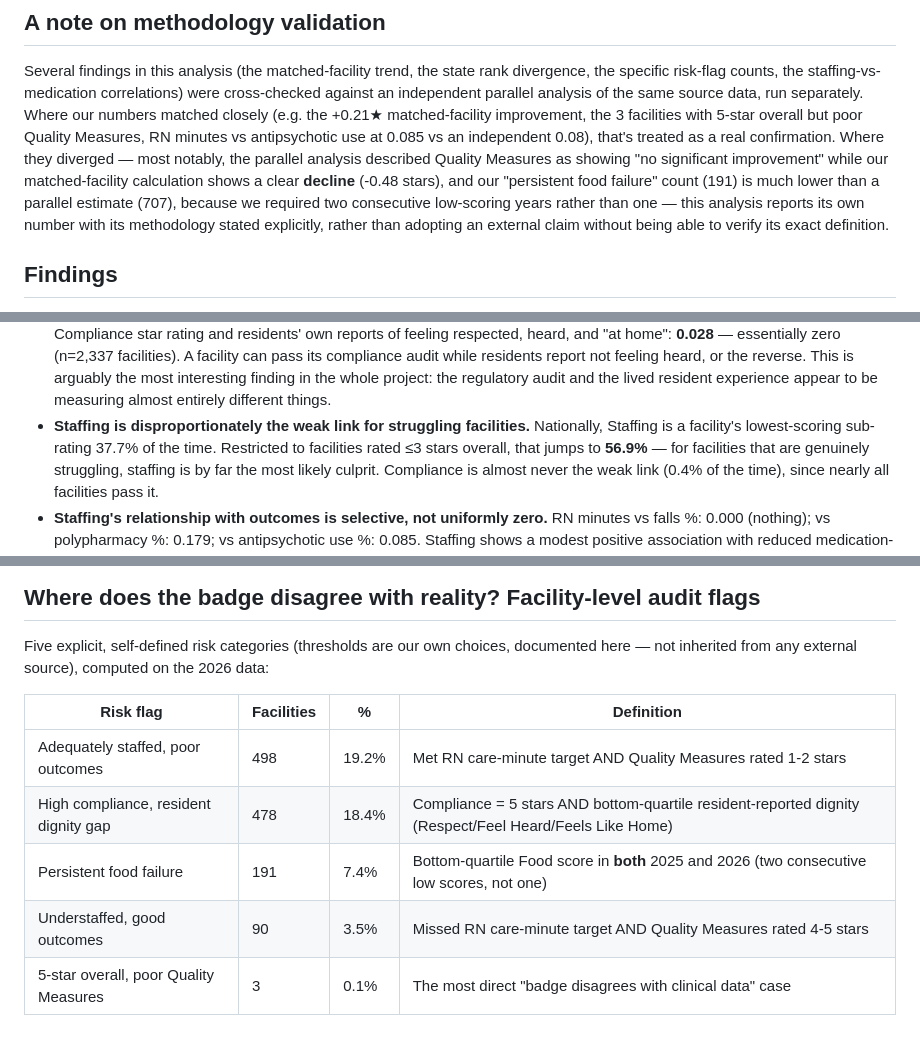
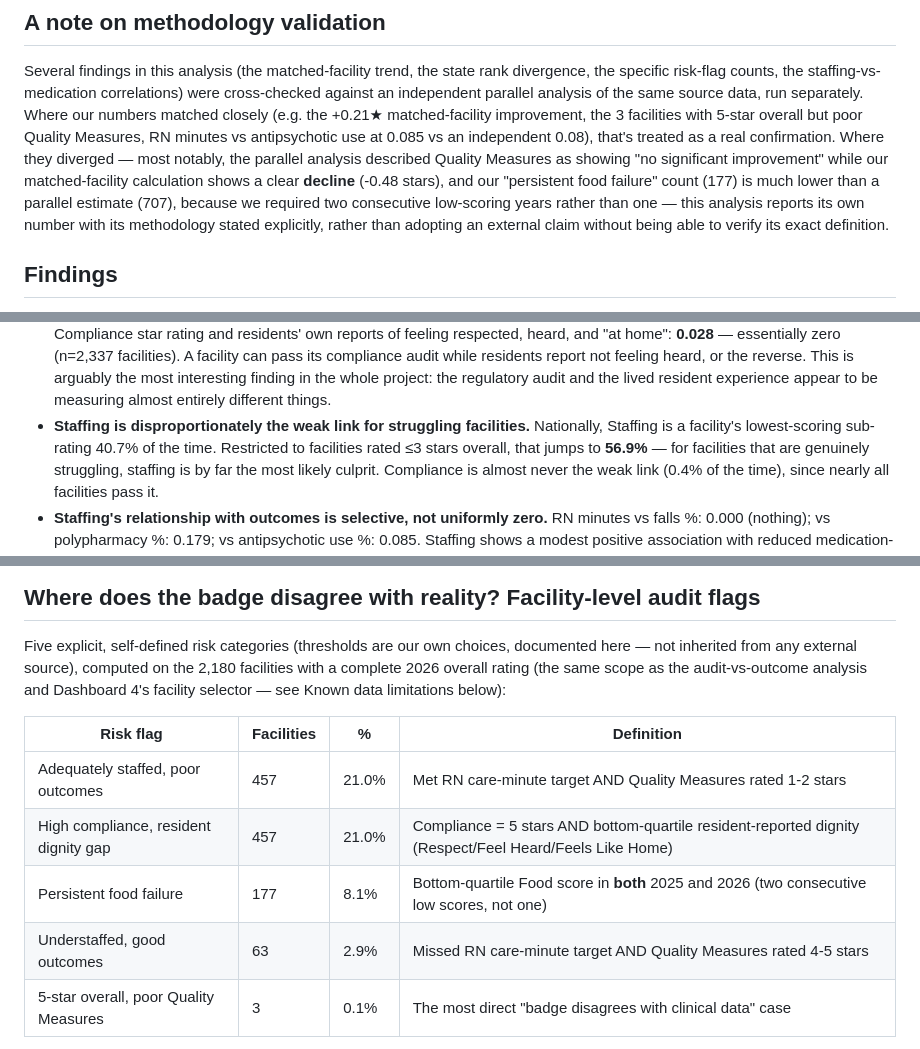
Before and after one commit to varghesejohn-au/my_datawall, a Markdown page: 02_aged_care_quality/README.md, 3 parts joined by grey strips. Rendered like a GitHub page.

Commit message:
latest readme file

```diff
--- a/02_aged_care_quality/README.md
+++ b/02_aged_care_quality/README.md
@@ -77,7 +77,7 @@ overall but poor Quality Measures, RN minutes vs antipsychotic use at
 they diverged — most notably, the parallel analysis described Quality
 Measures as showing "no significant improvement" while our matched-facility
 calculation shows a clear **decline** (-0.48 stars), and our
-"persistent food failure" count (191) is much lower than a parallel estimate
+"persistent food failure" count (177) is much lower than a parallel estimate
 (707), because we required two consecutive low-scoring years rather than
 one — this analysis reports its own number with its methodology stated
 explicitly, rather than adopting an external claim without being able to
@@ -110,7 +110,7 @@ verify its exact definition.
   regulatory audit and the lived resident experience appear to be measuring
   almost entirely different things.
 - **Staffing is disproportionately the weak link for struggling facilities.**
-  Nationally, Staffing is a facility's lowest-scoring sub-rating 37.7% of the
+  Nationally, Staffing is a facility's lowest-scoring sub-rating 40.7% of the
   time. Restricted to facilities rated ≤3 stars overall, that jumps to
   **56.9%** — for facilities that are genuinely struggling, staffing is by
   far the most likely culprit. Compliance is almost never the weak link
@@ -243,14 +243,16 @@ at the opposite end: rated 1st officially but only 3rd on actual outcomes.
 
 Five explicit, self-defined risk categories (thresholds are our own choices,
 documented here — not inherited from any external source), computed on the
-2026 data:
+2,180 facilities with a complete 2026 overall rating (the same scope as the
+audit-vs-outcome analysis and Dashboard 4's facility selector — see Known
+data limitations below):
 
 | Risk flag | Facilities | % | Definition |
 |---|---|---|---|
-| Adequately staffed, poor outcomes | 498 | 19.2% | Met RN care-minute target AND Quality Measures rated 1-2 stars |
-| High compliance, resident dignity gap | 478 | 18.4% | Compliance = 5 stars AND bottom-quartile resident-reported dignity (Respect/Feel Heard/Feels Like Home) |
-| Persistent food failure | 191 | 7.4% | Bottom-quartile Food score in **both** 2025 and 2026 (two consecutive low scores, not one) |
-| Understaffed, good outcomes | 90 | 3.5% | Missed RN care-minute target AND Quality Measures rated 4-5 stars |
+| Adequately staffed, poor outcomes | 457 | 21.0% | Met RN care-minute target AND Quality Measures rated 1-2 stars |
+| High compliance, resident dignity gap | 457 | 21.0% | Compliance = 5 stars AND bottom-quartile resident-reported dignity (Respect/Feel Heard/Feels Like Home) |
+| Persistent food failure | 177 | 8.1% | Bottom-quartile Food score in **both** 2025 and 2026 (two consecutive low scores, not one) |
+| Understaffed, good outcomes | 63 | 2.9% | Missed RN care-minute target AND Quality Measures rated 4-5 stars |
 | 5-star overall, poor Quality Measures | 3 | 0.1% | The most direct "badge disagrees with clinical data" case |
 
 The 3 facilities carrying a 5-star overall badge alongside a 1-2 star
```
